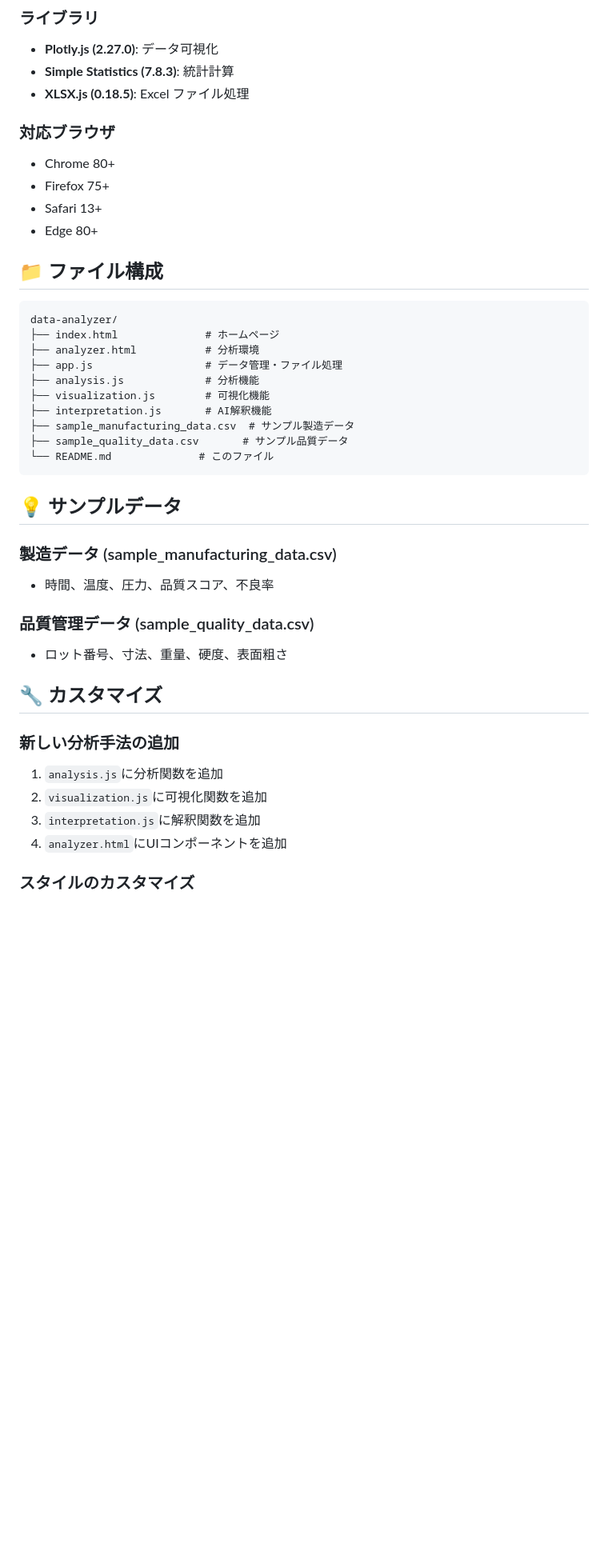
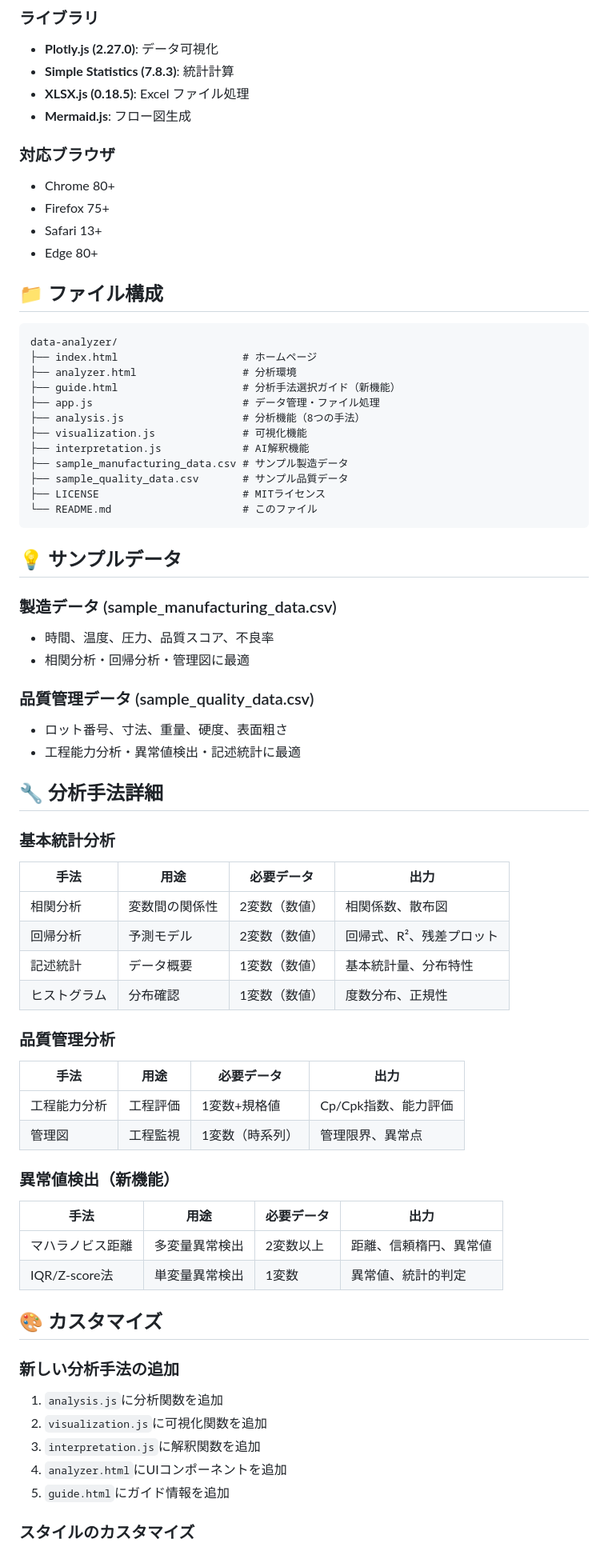
Before and after one commit to kiyo0128/data-analyzer, a Markdown page: README.md, the part around one of its changes. Shown at 80% size. Rendered like a GitHub page; blank space fills up the shorter version.

````diff
--- a/README.md
+++ b/README.md
@@ -118,6 +145,7 @@ http://localhost:8000
 - **Plotly.js (2.27.0)**: データ可視化
 - **Simple Statistics (7.8.3)**: 統計計算
 - **XLSX.js (0.18.5)**: Excel ファイル処理
+- **Mermaid.js**: フロー図生成
 
 ### 対応ブラウザ
 - Chrome 80+
@@ -129,32 +157,59 @@ http://localhost:8000
 
 ```
 data-analyzer/
-├── index.html              # ホームページ
-├── analyzer.html           # 分析環境
-├── app.js                  # データ管理・ファイル処理
-├── analysis.js             # 分析機能
-├── visualization.js        # 可視化機能
-├── interpretation.js       # AI解釈機能
-├── sample_manufacturing_data.csv  # サンプル製造データ
+├── index.html                    # ホームページ
+├── analyzer.html                 # 分析環境
+├── guide.html                    # 分析手法選択ガイド（新機能）
+├── app.js                        # データ管理・ファイル処理
+├── analysis.js                   # 分析機能（8つの手法）
+├── visualization.js              # 可視化機能
+├── interpretation.js             # AI解釈機能
+├── sample_manufacturing_data.csv # サンプル製造データ
 ├── sample_quality_data.csv       # サンプル品質データ
-└── README.md              # このファイル
+├── LICENSE                       # MITライセンス
+└── README.md                     # このファイル
 ```
 
 ## 💡 サンプルデータ
 
 ### 製造データ (sample_manufacturing_data.csv)
 - 時間、温度、圧力、品質スコア、不良率
+- 相関分析・回帰分析・管理図に最適
 
 ### 品質管理データ (sample_quality_data.csv)
 - ロット番号、寸法、重量、硬度、表面粗さ
+- 工程能力分析・異常値検出・記述統計に最適
 
-## 🔧 カスタマイズ
+## 🔧 分析手法詳細
+
+### 基本統計分析
+| 手法 | 用途 | 必要データ | 出力 |
+|------|------|------------|------|
+| 相関分析 | 変数間の関係性 | 2変数（数値） | 相関係数、散布図 |
+| 回帰分析 | 予測モデル | 2変数（数値） | 回帰式、R²、残差プロット |
+| 記述統計 | データ概要 | 1変数（数値） | 基本統計量、分布特性 |
+| ヒストグラム | 分布確認 | 1変数（数値） | 度数分布、正規性 |
+
+### 品質管理分析
+| 手法 | 用途 | 必要データ | 出力 |
+|------|------|------------|------|
+| 工程能力分析 | 工程評価 | 1変数+規格値 | Cp/Cpk指数、能力評価 |
+| 管理図 | 工程監視 | 1変数（時系列） | 管理限界、異常点 |
+
+### 異常値検出（新機能）
+| 手法 | 用途 | 必要データ | 出力 |
+|------|------|------------|------|
+| マハラノビス距離 | 多変量異常検出 | 2変数以上 | 距離、信頼楕円、異常値 |
+| IQR/Z-score法 | 単変量異常検出 | 1変数 | 異常値、統計的判定 |
+
+## 🎨 カスタマイズ
 
 ### 新しい分析手法の追加
 1. `analysis.js`に分析関数を追加
 2. `visualization.js`に可視化関数を追加
 3. `interpretation.js`に解釈関数を追加
 4. `analyzer.html`にUIコンポーネントを追加
+5. `guide.html`にガイド情報を追加
 
 ### スタイルのカスタマイズ
 - Tailwind CSS クラスの変更
````
Also changed, not shown: other parts of README.md (+89 -38 lines).
